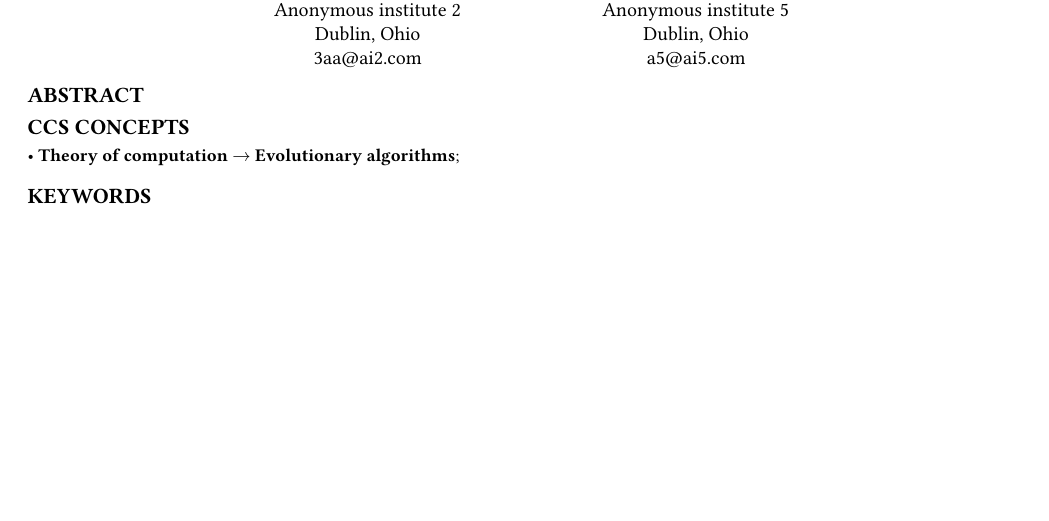
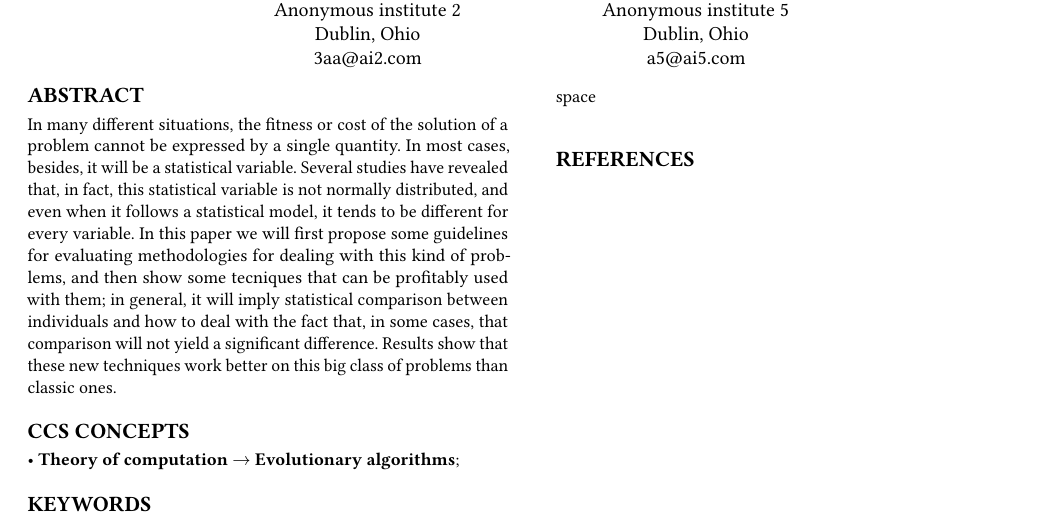
Before and after one commit to geneura-papers/uncertainty-in-EAs, a LaTeX paper (gecco2018.tex): part of the page, cut so that both start at the same text, the shorter picture padded with empty space. Compiled offline with pdfLaTeX.

Commit message:
New version for GECCO

```diff
--- a/gecco2018.tex
+++ b/gecco2018.tex
@@ -84,8 +84,20 @@ Conference 2018}{July 15--19, 2018}{Kyoto, Japan}
 % The default list of authors is too long for headers.
 \renewcommand{\shortauthors}{A. Author et al.}
 
-
 \begin{abstract}
+  In many different situations, the fitness or cost of the solution of
+  a problem cannot be expressed by a single quantity. In most cases,
+  besides, it will be a statistical variable. Several studies have
+  revealed that, in fact, this statistical variable is not normally
+  distributed, and even when it follows a statistical model, it tends
+  to be different for every variable. In this paper we will first
+  propose some guidelines for evaluating methodologies for dealing
+  with this kind of problems, and then show some tecniques that can be
+  profitably used with them; in general, it will imply statistical
+  comparison between individuals and how to deal with the fact that,
+  in some cases, that comparison will not yield a significant
+  difference. Results show that these new techniques work better on
+  this big class of problems than classic ones.
 \end{abstract}
 
 \begin{CCSXML}
```
